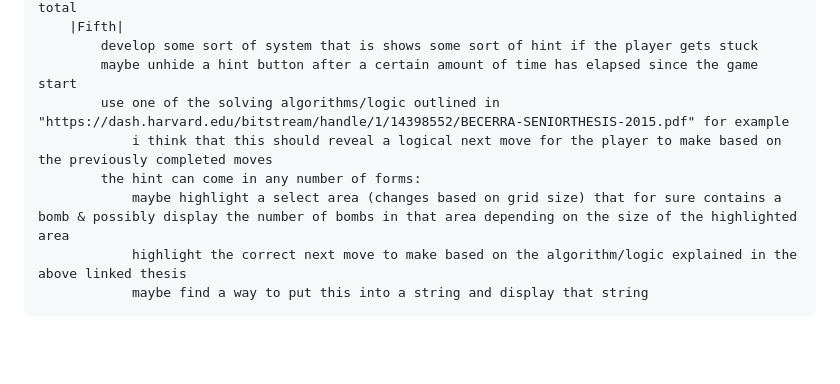
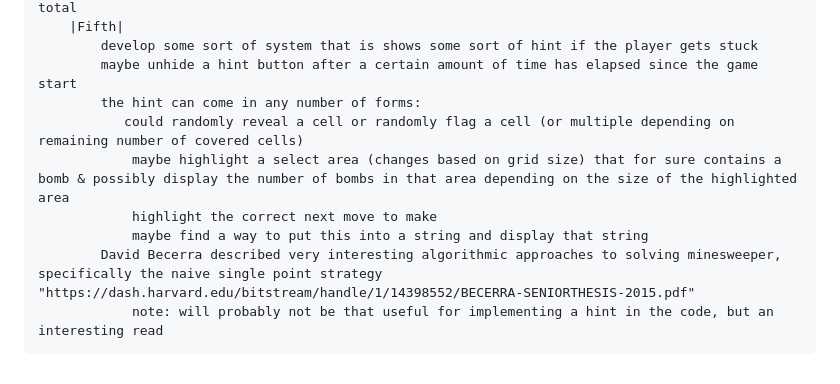
Before and after one commit to benjaehyun/sweeper, a Markdown page: README.md, the part around the change. Drawn GitHub-style; blank space fills up the shorter version.

```diff
--- a/README.md
+++ b/README.md
@@ -48,9 +48,10 @@ A README.md file with these sections:
         |Fifth|
             develop some sort of system that is shows some sort of hint if the player gets stuck
             maybe unhide a hint button after a certain amount of time has elapsed since the game start
-            use one of the solving algorithms/logic outlined in "https://dash.harvard.edu/bitstream/handle/1/14398552/BECERRA-SENIORTHESIS-2015.pdf" for example
-                i think that this should reveal a logical next move for the player to make based on the previously completed moves
             the hint can come in any number of forms:
+               could randomly reveal a cell or randomly flag a cell (or multiple depending on remaining number of covered cells)
                 maybe highlight a select area (changes based on grid size) that for sure contains a bomb & possibly display the number of bombs in that area depending on the size of the highlighted area
-                highlight the correct next move to make based on the algorithm/logic explained in the above linked thesis
+                highlight the correct next move to make
                 maybe find a way to put this into a string and display that string
+            David Becerra described very interesting algorithmic approaches to solving minesweeper, specifically the naive single point strategy "https://dash.harvard.edu/bitstream/handle/1/14398552/BECERRA-SENIORTHESIS-2015.pdf"
+                note: will probably not be that useful for implementing a hint in the code, but an interesting read
```
